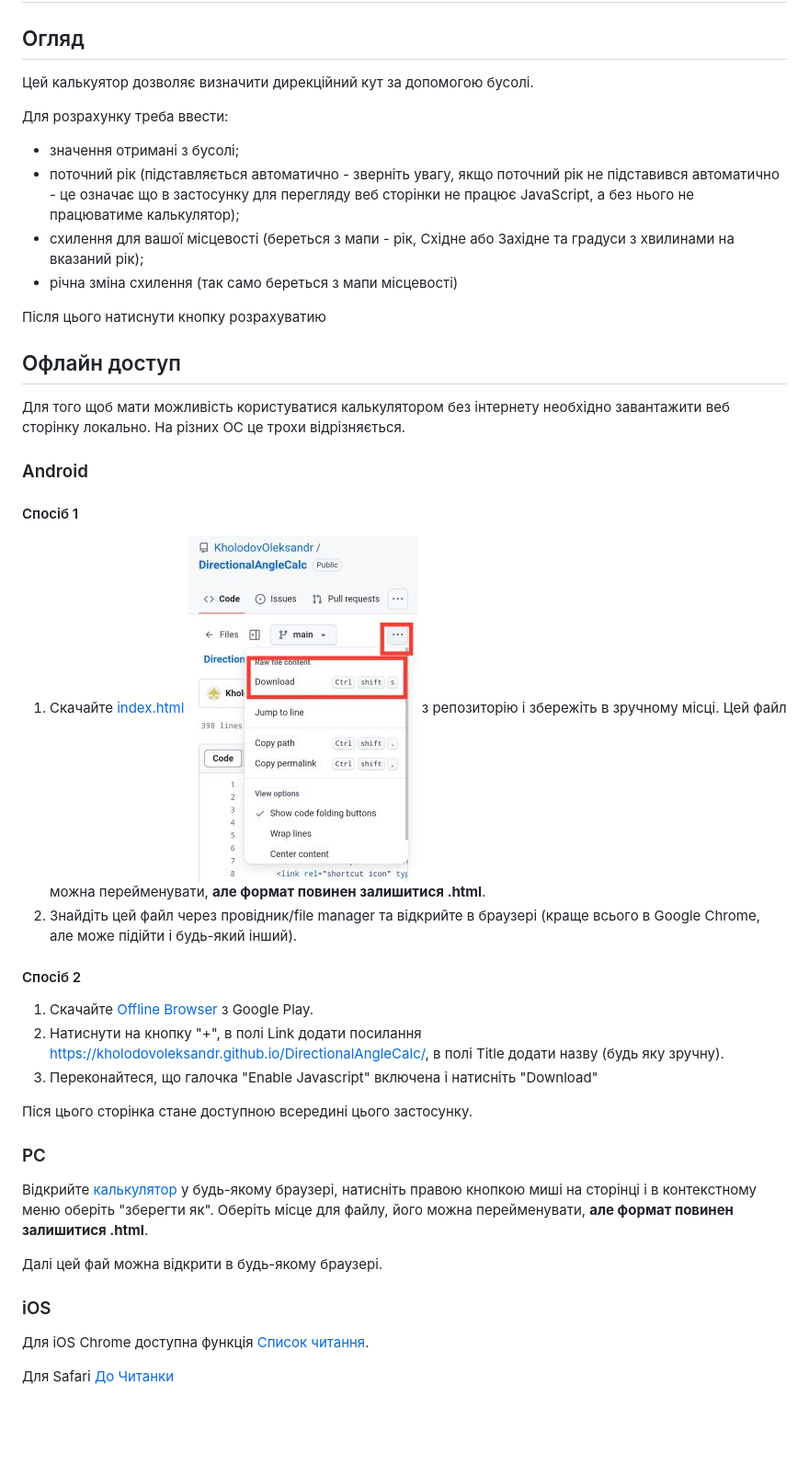
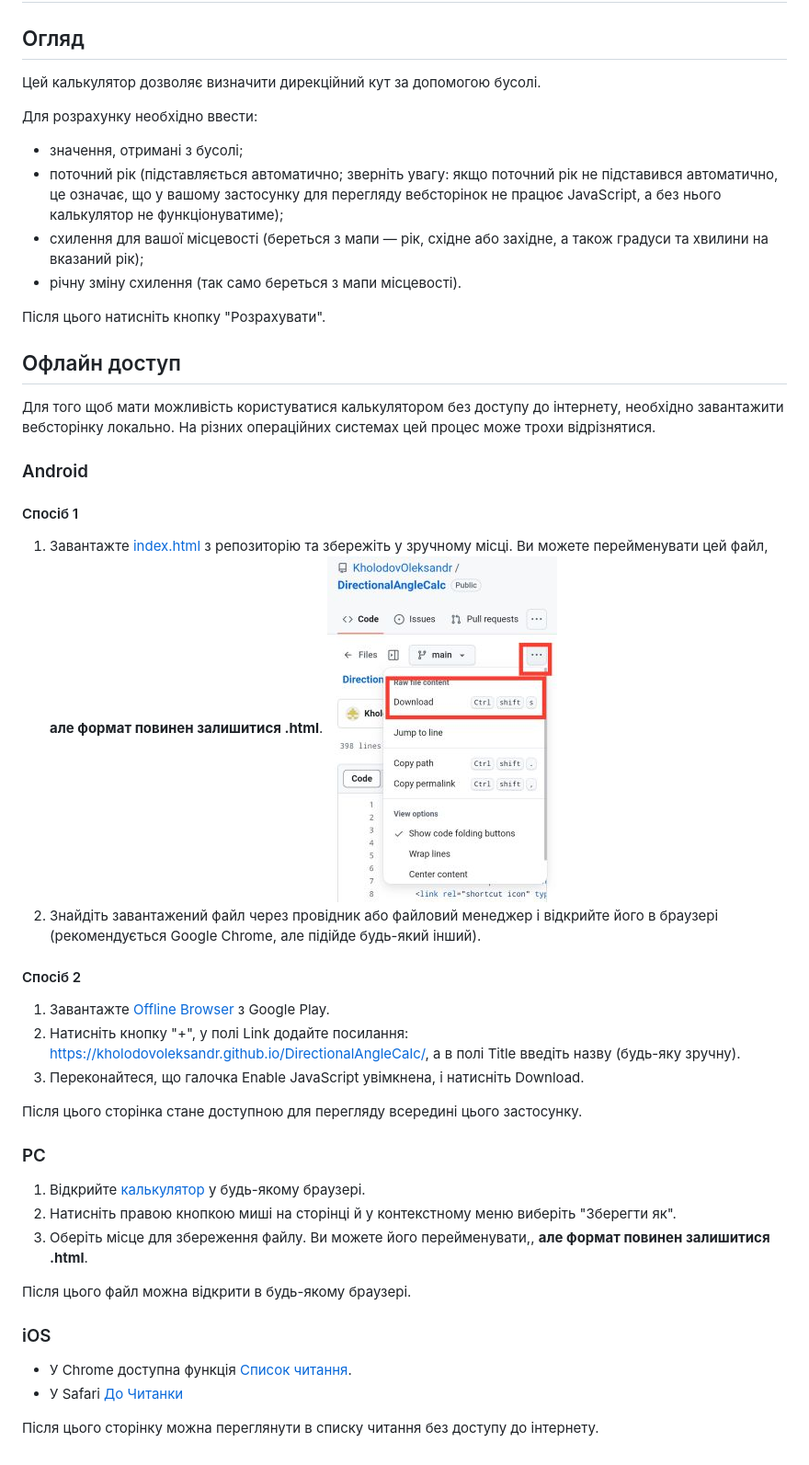
Before and after one commit to KholodovOleksandr/DirectionalAngleCalc, a Markdown page: README.md, the part around the change. Shown at 92% size. Drawn GitHub-style; blank space fills up the shorter version.

Commit message:
fix typos in readme

```diff
--- a/README.md
+++ b/README.md
@@ -1,40 +1,43 @@
 # Калькулятор Азимуту Антени
 
 ## Огляд
-Цей калькуятор дозволяє визначити дирекційний кут за допомогою бусолі.
+Цей калькулятор дозволяє визначити дирекційний кут за допомогою бусолі.
 
-Для розрахунку треба ввести:
-* значення отримані з бусолі;
-* поточний рік (підставляється автоматично - зверніть увагу, якщо поточний рік не підставився автоматично - це означає що в застосунку для перегляду веб сторінки не працює JavaScript, а без нього не працюватиме калькулятор);
-* схилення для вашої місцевості (береться з мапи - рік, Східне або Західне та градуси з хвилинами на вказаний рік);
-* річна зміна схилення (так само береться з мапи місцевості)
+Для розрахунку необхідно ввести:
+* значення, отримані з бусолі;
+* поточний рік (підставляється автоматично; зверніть увагу: якщо поточний рік не підставився автоматично, це означає, що у вашому застосунку для перегляду вебсторінок не працює JavaScript, а без нього калькулятор не функціонуватиме);
+* схилення для вашої місцевості (береться з мапи — рік, східне або західне, а також градуси та хвилини на вказаний рік);
+* річну зміну схилення (так само береться з мапи місцевості).
 
-Після цього натиснути кнопку розрахуватию
+Після цього натисніть кнопку "Розрахувати".
 
 ## Офлайн доступ
-Для того щоб мати можливість користуватися калькулятором без інтернету необхідно завантажити веб сторінку локально. На різних ОС це трохи відрізняється.
+Для того щоб мати можливість користуватися калькулятором без доступу до інтернету, необхідно завантажити вебсторінку локально. На різних операційних системах цей процес може трохи відрізнятися.
 
 ### Android
 
 #### Спосіб 1
-1. Скачайте [index.html](https://github.com/KholodovOleksandr/DirectionalAngleCalc/blob/main/index.html) ![Три крапки -> скачати](/images/download-index-html.jpg) з репозиторію і збережіть в зручному місці. Цей файл можна перейменувати, __але формат повинен залишитися .html__.
-2. Знайдіть цей файл через провідник/file manager та відкрийте в браузері (краще всього в Google Chrome, але може підійти і будь-який інший).
+1. Завантажте [index.html](https://github.com/KholodovOleksandr/DirectionalAngleCalc/blob/main/index.html) з репозиторію та збережіть у зручному місці. Ви можете перейменувати цей файл, __але формат повинен залишитися .html__. ![Три крапки -> скачати](/images/download-index-html.jpg)
+2. Знайдіть завантажений файл через провідник або файловий менеджер і відкрийте його в браузері (рекомендується Google Chrome, але підійде будь-який інший).
 
 #### Спосіб 2
-1. Скачайте [Offline Browser](https://play.google.com/store/apps/details?id=it.nikodroid.offline&hl=en) з Google Play.
-2. Натиснути на кнопку "+", в полі Link додати посилання https://kholodovoleksandr.github.io/DirectionalAngleCalc/, в полі Title додати назву (будь яку зручну).
-3. Переконайтеся, що галочка "Enable Javascript" включена і натисніть "Download"
+1. Завантажте [Offline Browser](https://play.google.com/store/apps/details?id=it.nikodroid.offline&hl=en) з Google Play.
+2. Натисніть кнопку "+", у полі Link додайте посилання: https://kholodovoleksandr.github.io/DirectionalAngleCalc/, а в полі Title введіть назву (будь-яку зручну).
+3. Переконайтеся, що галочка Enable JavaScript увімкнена, і натисніть Download.
 
-Піся цього сторінка стане доступною всередині цього застосунку.
+Після цього сторінка стане доступною для перегляду всередині цього застосунку.
 
 
 ### PC
-Відкрийте [калькулятор](https://kholodovoleksandr.github.io/DirectionalAngleCalc/) у будь-якому браузері, натисніть правою кнопкою миші на сторінці і в контекстному меню оберіть "зберегти як". Оберіть місце для файлу, його можна перейменувати, __але формат повинен залишитися .html__.
+1. Відкрийте [калькулятор](https://kholodovoleksandr.github.io/DirectionalAngleCalc/) у будь-якому браузері.
+2. Натисніть правою кнопкою миші на сторінці й у контекстному меню виберіть "Зберегти як".
+3. Оберіть місце для збереження файлу. Ви можете його перейменувати,, __але формат повинен залишитися .html__.
 
-Далі цей фай можна відкрити в будь-якому браузері.
+Після цього файл можна відкрити в будь-якому браузері.
 
 ### iOS
 
-Для iOS Chrome доступна функція [Список читання](https://support.google.com/chrome/answer/7343019?hl=uk&co=GENIE.Platform%3DiOS&oco=0).
+* У Chrome доступна функція [Список читання](https://support.google.com/chrome/answer/7343019?hl=uk&co=GENIE.Platform%3DiOS&oco=0).
+* У Safari [До Читанки](https://support.apple.com/uk-ua/108970)
 
-Для Safari [До Читанки](https://support.apple.com/uk-ua/108970)
+Після цього сторінку можна переглянути в списку читання без доступу до інтернету.
```
